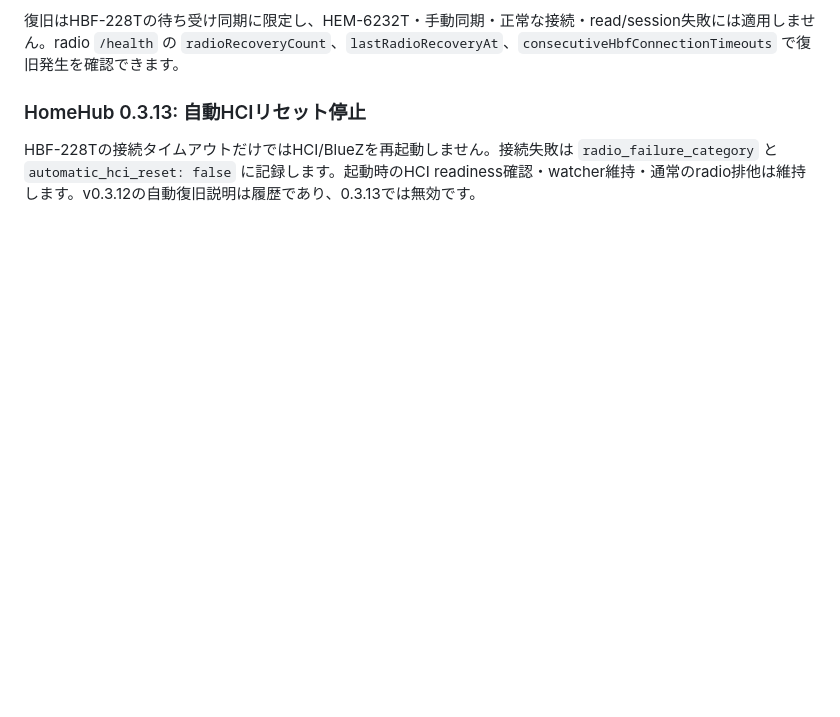
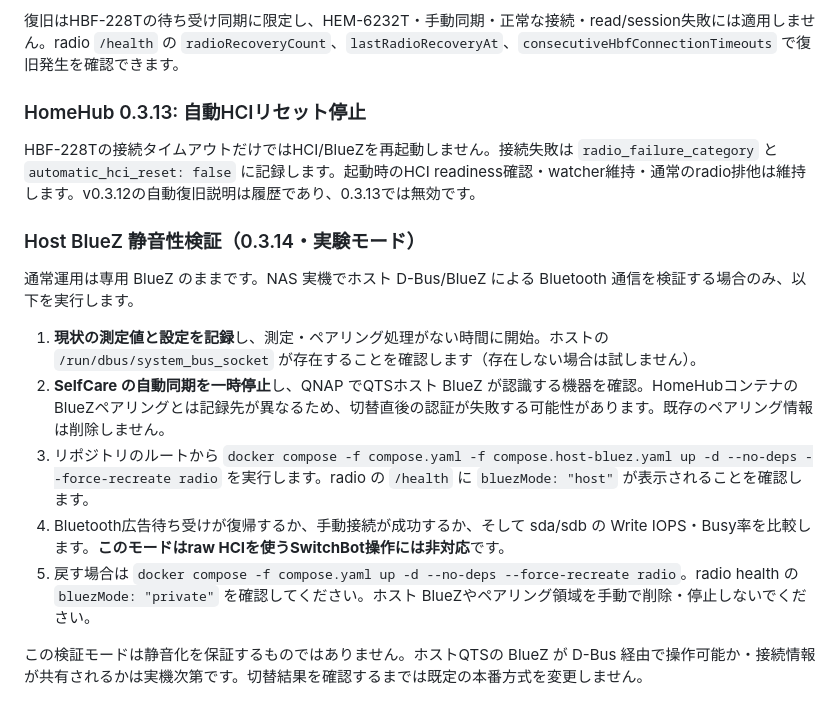
Before and after one commit to souten-yd/QnapHomeHub, a Markdown page: docs/SHARED-RADIO.md, the part around the change. Drawn GitHub-style; blank space fills up the shorter version.

Commit message:
docs: add experimental host BlueZ test and rollback instructions

```diff
--- a/docs/SHARED-RADIO.md
+++ b/docs/SHARED-RADIO.md
@@ -110,3 +110,16 @@ QNAP起動直後はUSB HCIのカーネル初期化とContainer Stationのradio
 
 ### HomeHub 0.3.13: 自動HCIリセット停止
 HBF-228Tの接続タイムアウトだけではHCI/BlueZを再起動しません。接続失敗は `radio_failure_category` と `automatic_hci_reset: false` に記録します。起動時のHCI readiness確認・watcher維持・通常のradio排他は維持します。v0.3.12の自動復旧説明は履歴であり、0.3.13では無効です。
+
+
+### Host BlueZ 静音性検証（0.3.14・実験モード）
+
+通常運用は専用 BlueZ のままです。NAS 実機でホスト D-Bus/BlueZ による Bluetooth 通信を検証する場合のみ、以下を実行します。
+
+1. **現状の測定値と設定を記録**し、測定・ペアリング処理がない時間に開始。ホストの `/run/dbus/system_bus_socket` が存在することを確認します（存在しない場合は試しません）。
+2. **SelfCare の自動同期を一時停止**し、QNAP でQTSホスト BlueZ が認識する機器を確認。HomeHubコンテナのBlueZペアリングとは記録先が異なるため、切替直後の認証が失敗する可能性があります。既存のペアリング情報は削除しません。
+3. リポジトリのルートから `docker compose -f compose.yaml -f compose.host-bluez.yaml up -d --no-deps --force-recreate radio` を実行します。radio の `/health` に `bluezMode: "host"` が表示されることを確認します。
+4. Bluetooth広告待ち受けが復帰するか、手動接続が成功するか、そして sda/sdb の Write IOPS・Busy率を比較します。**このモードはraw HCIを使うSwitchBot操作には非対応**です。
+5. 戻す場合は `docker compose -f compose.yaml up -d --no-deps --force-recreate radio`。radio health の `bluezMode: "private"` を確認してください。ホスト BlueZやペアリング領域を手動で削除・停止しないでください。
+
+この検証モードは静音化を保証するものではありません。ホストQTSの BlueZ が D-Bus 経由で操作可能か・接続情報が共有されるかは実機次第です。切替結果を確認するまでは既定の本番方式を変更しません。
```
